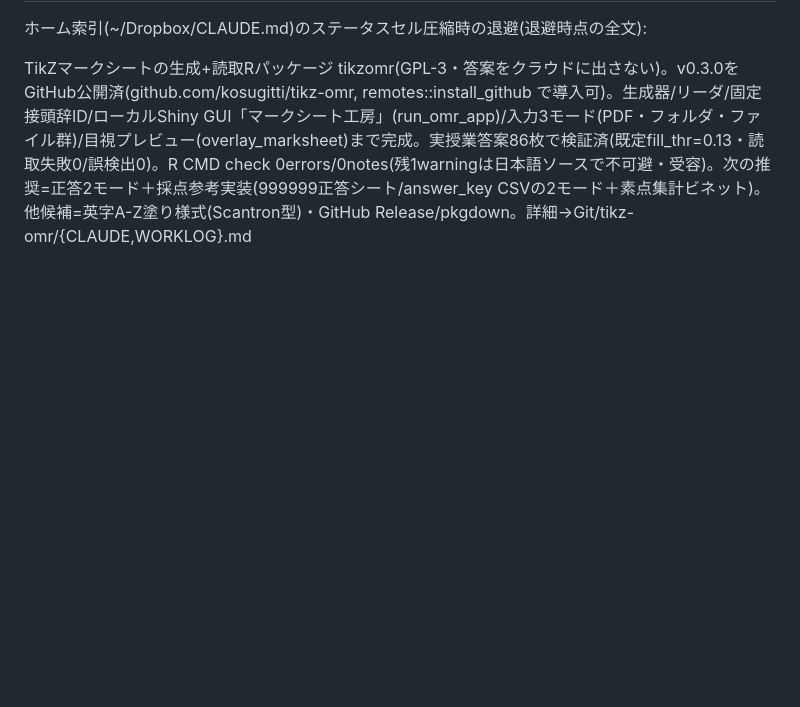
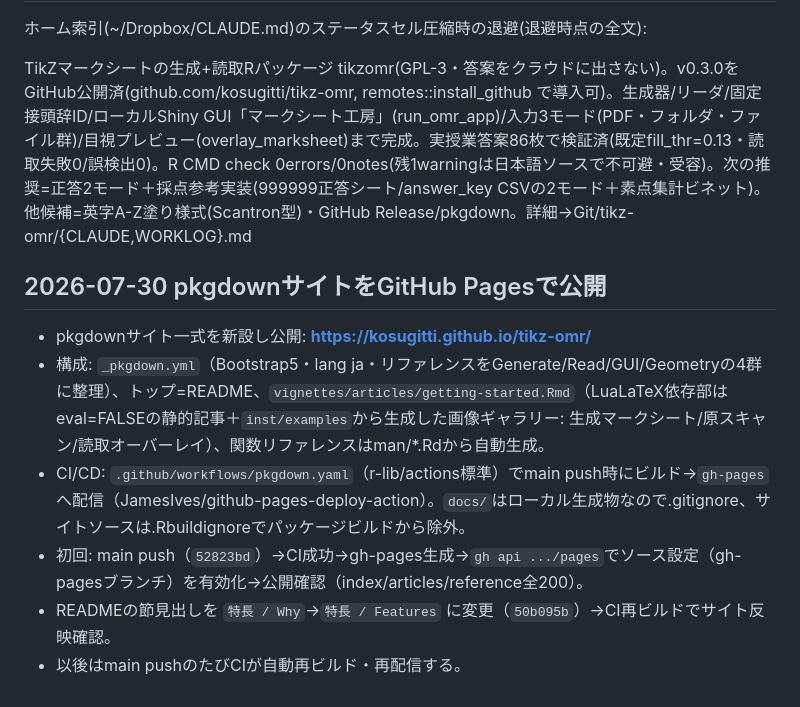
Before and after one commit to kosugitti/tikz-omr, a Markdown page: WORKLOG.md, the part around the change. Rendered like a GitHub page; blank space fills up the shorter version.

Commit message:
Log 2026-07-30 pkgdown site published on GitHub Pages
Co-Authored-By: Claude Opus 4.8 (1M context) <noreply@anthropic.com>

```diff
--- a/WORKLOG.md
+++ b/WORKLOG.md
@@ -177,3 +177,12 @@ generator が page 座標を吐く方針と噛み合う。次は R パッケー
 ホーム索引(~/Dropbox/CLAUDE.md)のステータスセル圧縮時の退避(退避時点の全文):
 
 TikZマークシートの生成+読取Rパッケージ tikzomr(GPL-3・答案をクラウドに出さない)。v0.3.0をGitHub公開済(github.com/kosugitti/tikz-omr, remotes::install_github で導入可)。生成器/リーダ/固定接頭辞ID/ローカルShiny GUI「マークシート工房」(run_omr_app)/入力3モード(PDF・フォルダ・ファイル群)/目視プレビュー(overlay_marksheet)まで完成。実授業答案86枚で検証済(既定fill_thr=0.13・読取失敗0/誤検出0)。R CMD check 0errors/0notes(残1warningは日本語ソースで不可避・受容)。次の推奨=正答2モード＋採点参考実装(999999正答シート/answer_key CSVの2モード＋素点集計ビネット)。他候補=英字A-Z塗り様式(Scantron型)・GitHub Release/pkgdown。詳細→Git/tikz-omr/{CLAUDE,WORKLOG}.md
+
+## 2026-07-30 pkgdownサイトをGitHub Pagesで公開
+
+- pkgdownサイト一式を新設し公開: **https://kosugitti.github.io/tikz-omr/**
+- 構成: `_pkgdown.yml`（Bootstrap5・lang ja・リファレンスをGenerate/Read/GUI/Geometryの4群に整理）、トップ=README、`vignettes/articles/getting-started.Rmd`（LuaLaTeX依存部はeval=FALSEの静的記事＋`inst/examples`から生成した画像ギャラリー: 生成マークシート/原スキャン/読取オーバーレイ）、関数リファレンスはman/*.Rdから自動生成。
+- CI/CD: `.github/workflows/pkgdown.yaml`（r-lib/actions標準）でmain push時にビルド→`gh-pages`へ配信（JamesIves/github-pages-deploy-action）。`docs/`はローカル生成物なので.gitignore、サイトソースは.Rbuildignoreでパッケージビルドから除外。
+- 初回: main push（`52823bd`）→CI成功→gh-pages生成→`gh api .../pages`でソース設定（gh-pagesブランチ）を有効化→公開確認（index/articles/reference全200）。
+- READMEの節見出しを `特長 / Why`→`特長 / Features` に変更（`50b095b`）→CI再ビルドでサイト反映確認。
+- 以後はmain pushのたびCIが自動再ビルド・再配信する。
```
Also changed, not shown: CLAUDE.md (+6 -1 lines).
